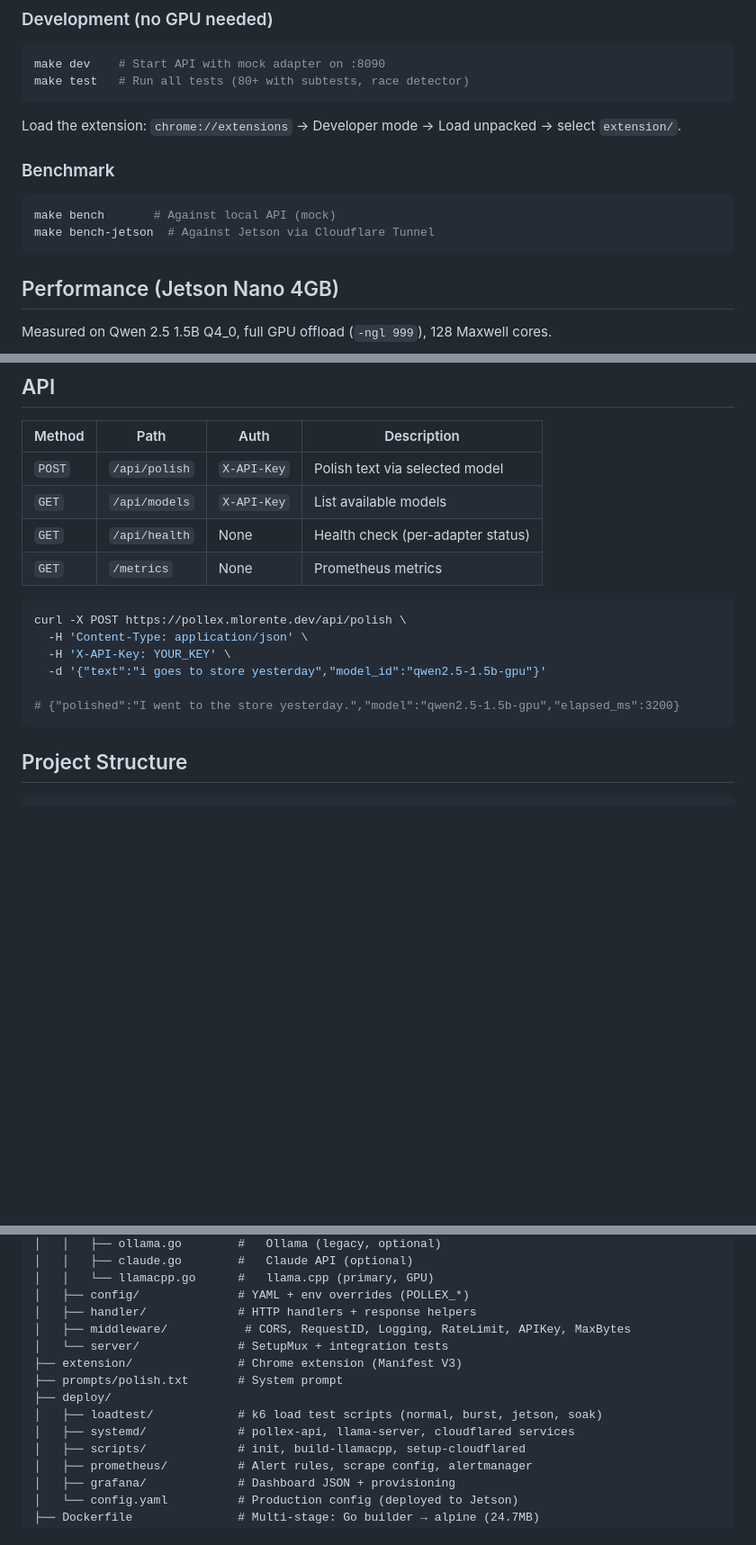
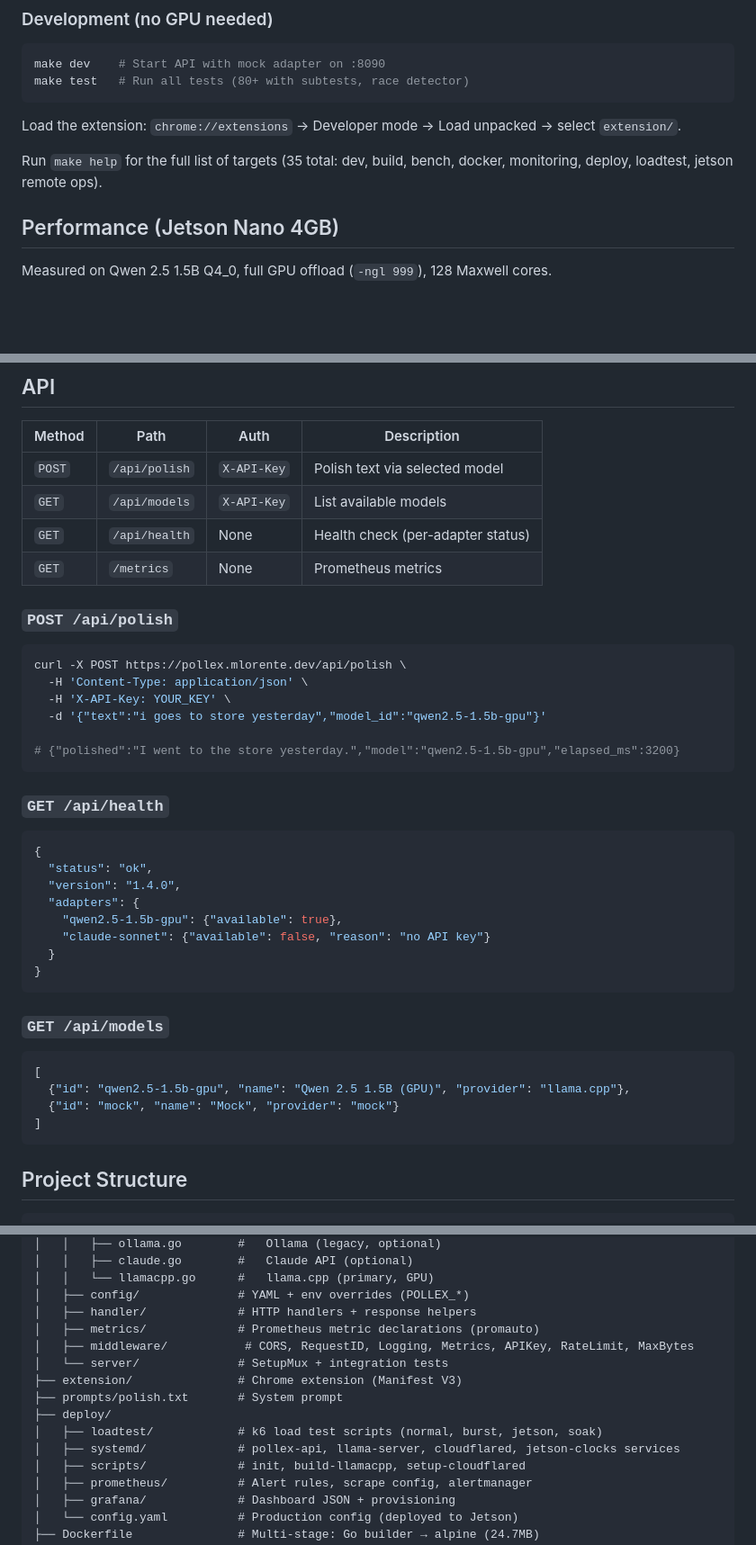
Before and after one commit to mlorentedev/pollex, a Markdown page: README.md, 3 parts joined by grey strips. Shown at 90% size. GitHub-like rendering; blank space fills up the shorter version.

Commit message:
docs: complete API response formats and fix documentation gaps

````diff
--- a/README.md
+++ b/README.md
@@ -84,12 +84,7 @@ make test   # Run all tests (80+ with subtests, race detector)
 
 Load the extension: `chrome://extensions` → Developer mode → Load unpacked → select `extension/`.
 
-### Benchmark
-
-```sh
-make bench       # Against local API (mock)
-make bench-jetson  # Against Jetson via Cloudflare Tunnel
-```
+Run `make help` for the full list of targets (35 total: dev, build, bench, docker, monitoring, deploy, loadtest, jetson remote ops).
 
 ## Performance (Jetson Nano 4GB)
 
@@ -121,6 +116,8 @@ Load tested with k6 (burst: 5 VUs / 25 iterations, sustained: 12 req/min for 2 m
 | `GET` | `/api/health` | None | Health check (per-adapter status) |
 | `GET` | `/metrics` | None | Prometheus metrics |
 
+### `POST /api/polish`
+
 ```sh
 curl -X POST https://pollex.mlorente.dev/api/polish \
   -H 'Content-Type: application/json' \
@@ -128,6 +125,28 @@ curl -X POST https://pollex.mlorente.dev/api/polish \
   -d '{"text":"i goes to store yesterday","model_id":"qwen2.5-1.5b-gpu"}'
 
 # {"polished":"I went to the store yesterday.","model":"qwen2.5-1.5b-gpu","elapsed_ms":3200}
+```
+
+### `GET /api/health`
+
+```json
+{
+  "status": "ok",
+  "version": "1.4.0",
+  "adapters": {
+    "qwen2.5-1.5b-gpu": {"available": true},
+    "claude-sonnet": {"available": false, "reason": "no API key"}
+  }
+}
+```
+
+### `GET /api/models`
+
+```json
+[
+  {"id": "qwen2.5-1.5b-gpu", "name": "Qwen 2.5 1.5B (GPU)", "provider": "llama.cpp"},
+  {"id": "mock", "name": "Mock", "provider": "mock"}
+]
 ```
 
 ## Project Structure
@@ -146,13 +165,14 @@ pollex/
 │   │   └── llamacpp.go      #   llama.cpp (primary, GPU)
 │   ├── config/              # YAML + env overrides (POLLEX_*)
 │   ├── handler/             # HTTP handlers + response helpers
-│   ├── middleware/           # CORS, RequestID, Logging, RateLimit, APIKey, MaxBytes
+│   ├── metrics/             # Prometheus metric declarations (promauto)
+│   ├── middleware/           # CORS, RequestID, Logging, Metrics, APIKey, RateLimit, MaxBytes
 │   └── server/              # SetupMux + integration tests
 ├── extension/               # Chrome extension (Manifest V3)
 ├── prompts/polish.txt       # System prompt
 ├── deploy/
 │   ├── loadtest/            # k6 load test scripts (normal, burst, jetson, soak)
-│   ├── systemd/             # pollex-api, llama-server, cloudflared services
+│   ├── systemd/             # pollex-api, llama-server, cloudflared, jetson-clocks services
 │   ├── scripts/             # init, build-llamacpp, setup-cloudflared
 │   ├── prometheus/          # Alert rules, scrape config, alertmanager
 │   ├── grafana/             # Dashboard JSON + provisioning
````
Also changed, not shown: other parts of README.md (+4 -1 lines).
